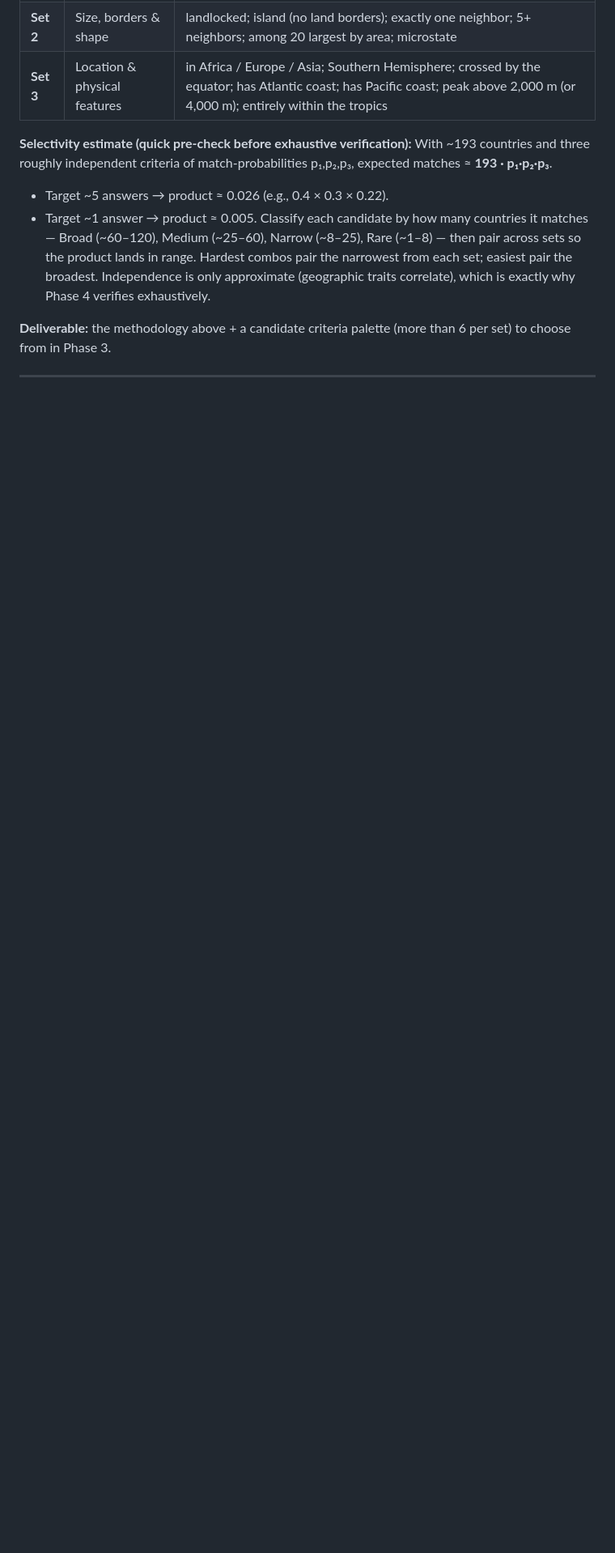
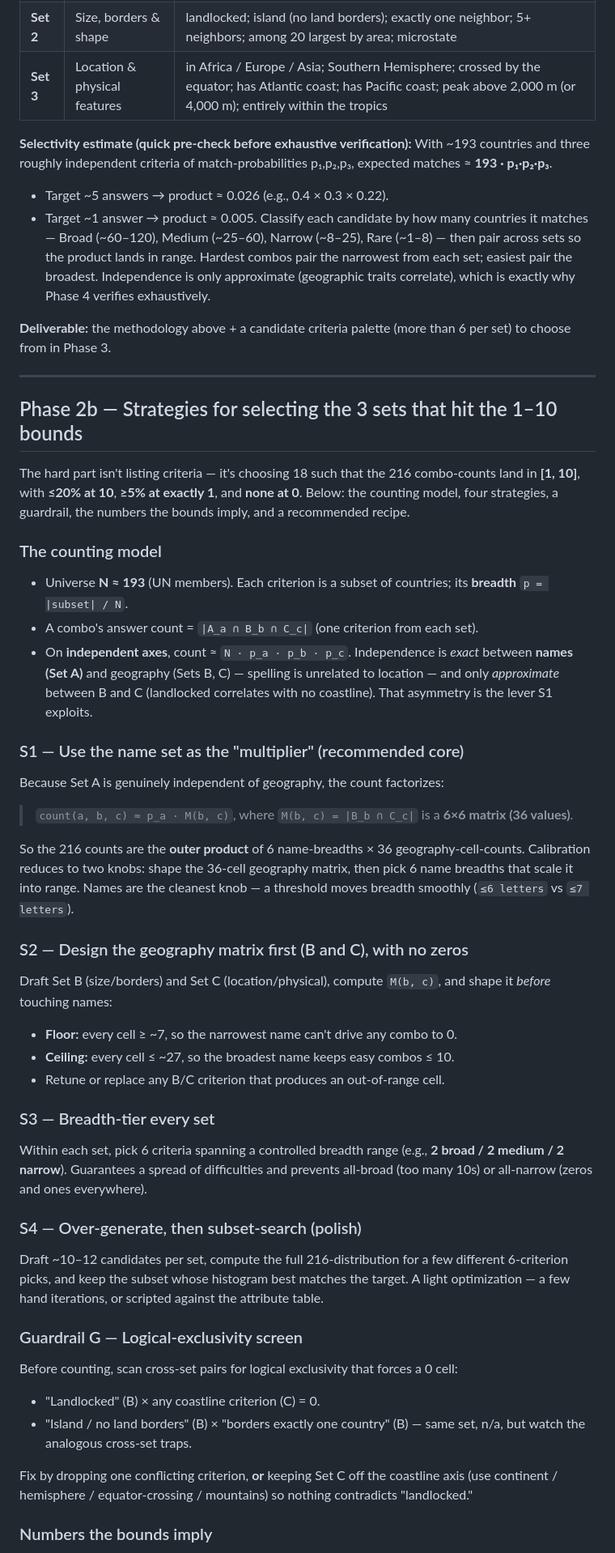
Before and after one commit to Dronz-Inc/learning-game-design, a Markdown page: assignment-1/2026-06-06-geography-streak-game-plan.md, the part around one of its changes. Shown at 81% size. Drawn GitHub-style; blank space fills up the shorter version.

```diff
--- a/assignment-1/2026-06-06-geography-streak-game-plan.md
+++ b/assignment-1/2026-06-06-geography-streak-game-plan.md
@@ -100,3 +100,46 @@ Classify each candidate by how many countries it matches — Broad (~60–120),
 
 ---
 
+## Phase 2b — Strategies for selecting the 3 sets that hit the 1–10 bounds
+
+The hard part isn't listing criteria — it's choosing 18 such that the 216 combo-counts land in **[1, 10]**, with **≤20% at 10**, **≥5% at exactly 1**, and **none at 0**. Below: the counting model, four strategies, a guardrail, the numbers the bounds imply, and a recommended recipe.
+
+### The counting model
+
+- Universe **N ≈ 193** (UN members). Each criterion is a subset of countries; its **breadth** `p = |subset| / N`.
+- A combo's answer count = `|A_a ∩ B_b ∩ C_c|` (one criterion from each set).
+- On **independent axes**, count ≈ `N · p_a · p_b · p_c`. Independence is *exact* between **names (Set A)** and geography (Sets B, C) — spelling is unrelated to location — and only *approximate* between B and C (landlocked correlates with no coastline). That asymmetry is the lever S1 exploits.
+
+### S1 — Use the name set as the "multiplier" (recommended core)
+
+Because Set A is genuinely independent of geography, the count factorizes:
+
+> `count(a, b, c) ≈ p_a · M(b, c)`, where `M(b, c) = |B_b ∩ C_c|` is a **6×6 matrix (36 values)**.
+
+So the 216 counts are the **outer product** of 6 name-breadths × 36 geography-cell-counts. Calibration reduces to two knobs: shape the 36-cell geography matrix, then pick 6 name breadths that scale it into range. Names are the cleanest knob — a threshold moves breadth smoothly (`≤6 letters` vs `≤7 letters`).
+
+### S2 — Design the geography matrix first (B and C), with no zeros
+
+Draft Set B (size/borders) and Set C (location/physical), compute `M(b, c)`, and shape it *before* touching names:
+- **Floor:** every cell ≥ ~7, so the narrowest name can't drive any combo to 0.
+- **Ceiling:** every cell ≤ ~27, so the broadest name keeps easy combos ≤ 10.
+- Retune or replace any B/C criterion that produces an out-of-range cell.
+
+### S3 — Breadth-tier every set
+
+Within each set, pick 6 criteria spanning a controlled breadth range (e.g., **2 broad / 2 medium / 2 narrow**). Guarantees a spread of difficulties and prevents all-broad (too many 10s) or all-narrow (zeros and ones everywhere).
+
+### S4 — Over-generate, then subset-search (polish)
+
+Draft ~10–12 candidates per set, compute the full 216-distribution for a few different 6-criterion picks, and keep the subset whose histogram best matches the target. A light optimization — a few hand iterations, or scripted against the attribute table.
+
+### Guardrail G — Logical-exclusivity screen
+
+Before counting, scan cross-set pairs for logical exclusivity that forces a 0 cell:
+- "Landlocked" (B) × any coastline criterion (C) = 0.
+- "Island / no land borders" (B) × "borders exactly one country" (B) — same set, n/a, but watch the analogous cross-set traps.
+
+Fix by dropping one conflicting criterion, **or** keeping Set C off the coastline axis (use continent / hemisphere / equator-crossing / mountains) so nothing contradicts "landlocked."
+
+### Numbers the bounds imply
+
```
Also changed, not shown: other parts of assignment-1/2026-06-06-geography-streak-game-plan.md (+38 -0 lines).
